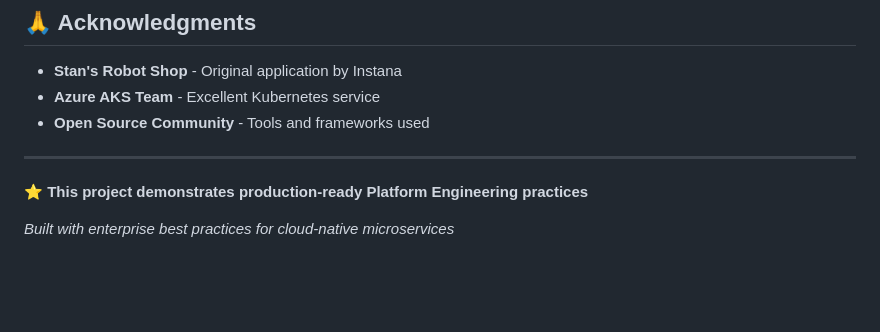
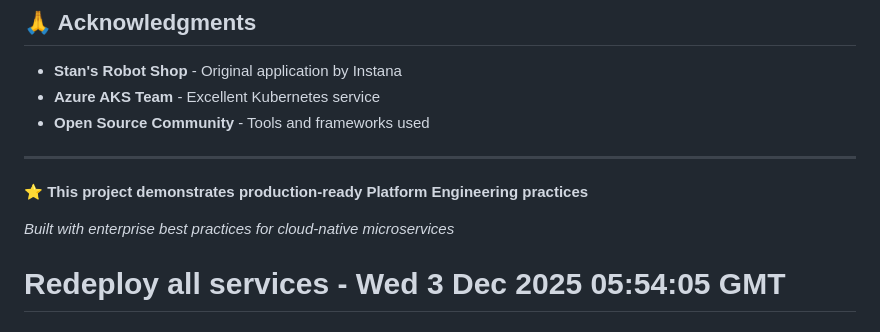
Before and after one commit to abdihakim-said/robot-shop-azure-platform, a Markdown page: README.md, the part around the change. Drawn GitHub-style; blank space fills up the shorter version.

Commit message:
feat: Trigger full microservices deployment

```diff
--- a/README.md
+++ b/README.md
@@ -365,3 +365,4 @@ This project is for educational and demonstration purposes.
 **⭐ This project demonstrates production-ready Platform Engineering practices**
 
 *Built with enterprise best practices for cloud-native microservices*
+# Redeploy all services - Wed  3 Dec 2025 05:54:05 GMT
```
